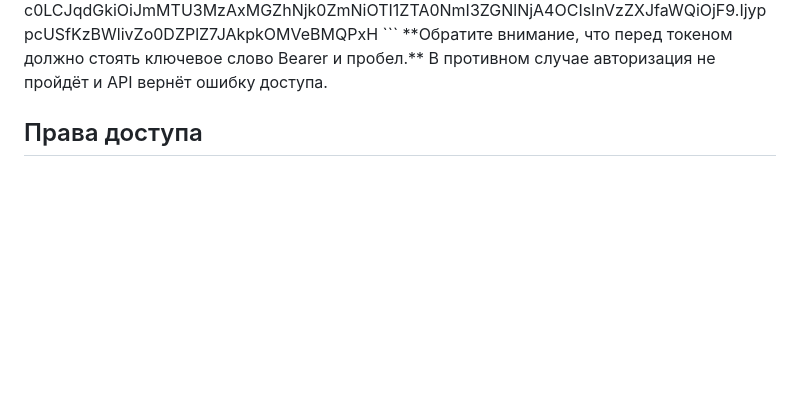
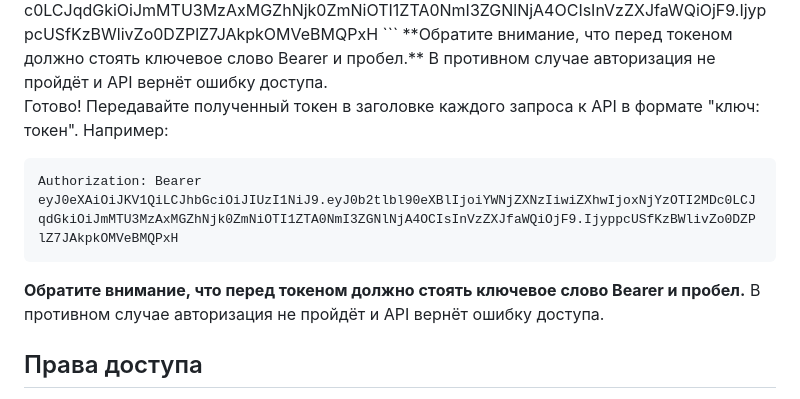
Before and after one commit to rock4ts/dairies_api, a Markdown page: README.md, the part around the change. GitHub-like rendering; blank space fills up the shorter version.

````diff
--- a/README.md
+++ b/README.md
@@ -115,6 +115,12 @@ Authorization: Bearer eyJ0eXAiOiJKV1QiLCJhbGciOiJIUzI1NiJ9.eyJ0b2tlbl90eXBlIjoiY
 **Обратите внимание, что перед токеном должно стоять ключевое слово Bearer и пробел.** В противном случае авторизация не пройдёт и API вернёт ошибку доступа.
 
 
+Готово! Передавайте полученный токен в заголовке каждого запроса к API в формате "ключ: токен". Например:
+```
+Authorization: Bearer eyJ0eXAiOiJKV1QiLCJhbGciOiJIUzI1NiJ9.eyJ0b2tlbl90eXBlIjoiYWNjZXNzIiwiZXhwIjoxNjYzOTI2MDc0LCJqdGkiOiJmMTU3MzAxMGZhNjk0ZmNiOTI1ZTA0NmI3ZGNlNjA4OCIsInVzZXJfaWQiOjF9.IjyppcUSfKzBWlivZo0DZPlZ7JAkpkOMVeBMQPxH
+```
+**Обратите внимание, что перед токеном должно стоять ключевое слово Bearer и пробел.** В противном случае авторизация не пройдёт и API вернёт ошибку доступа.
+
 ## Права доступа
 
 Неавторизованные пользователи имеют права наблюдателя, им доступен лишь просмотр групп, публикаций и комментариев.
````
